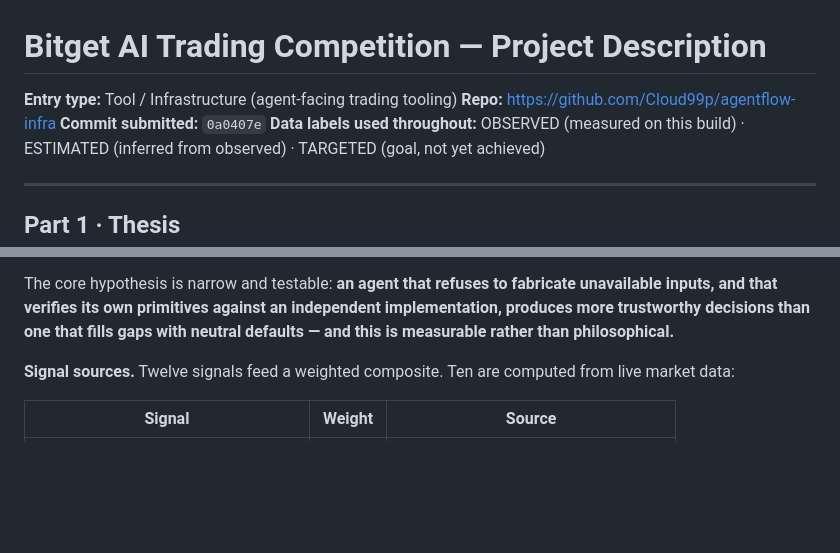
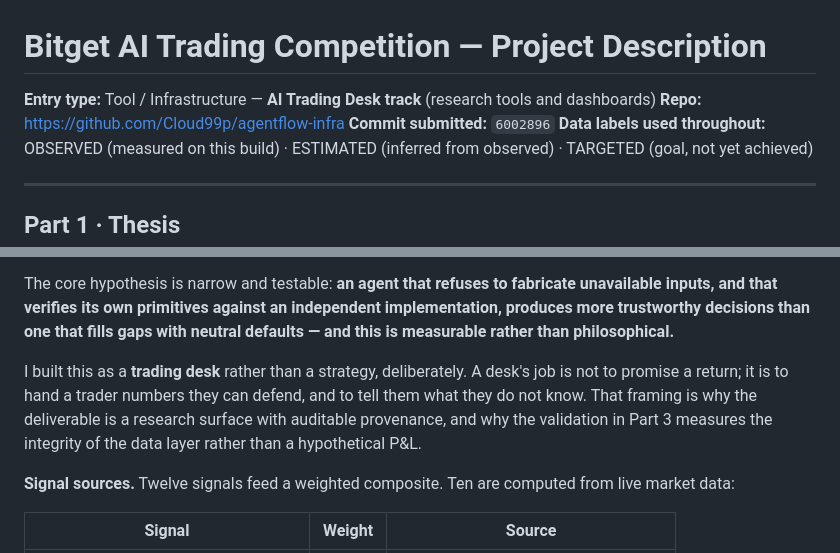
Before and after one commit to Cloud99p/agentflow-infra, a Markdown page: evidence/BITGET-SUBMISSION.md, 2 parts joined by grey strips. Rendered like a GitHub page; blank space fills up the shorter version.

Commit message:
﻿Align submission with the AI Trading Desk track
The form requires selecting one of three tracks. This entry is a research
tool and dashboard, which is the AI Trading Desk track by definition --
not Alpha Factory (judged on returns we do not yet have) and not Agentic
Trading (which implies autonomous execution we do not claim).

- Name the track and correct the submitted commit to 6002896.
- State the desk framing in the thesis explicitly: the deliverable is an
  auditable research surface, so validation measures data-layer integrity
  rather than a hypothetical P&L.

```diff
--- a/evidence/BITGET-SUBMISSION.md
+++ b/evidence/BITGET-SUBMISSION.md
@@ -1,8 +1,8 @@
 # Bitget AI Trading Competition — Project Description
 
-**Entry type:** Tool / Infrastructure (agent-facing trading tooling)
+**Entry type:** Tool / Infrastructure — **AI Trading Desk track** (research tools and dashboards)
 **Repo:** https://github.com/Cloud99p/agentflow-infra
-**Commit submitted:** `0a0407e`
+**Commit submitted:** `6002896`
 **Data labels used throughout:** OBSERVED (measured on this build) · ESTIMATED (inferred from observed) · TARGETED (goal, not yet achieved)
 
 ---
@@ -12,6 +12,8 @@
 **Why I built this.** AI trading agents inherit a problem that human desks solved decades ago and that most agent frameworks have quietly reintroduced: every number the model reasons over comes from a source the model cannot audit, and most frameworks paper over a failed data source with a neutral default. A sentiment fetch times out and the agent silently scores it 50. An indicator call dies and the score drifts toward "no opinion" — which, in a weighted composite, is indistinguishable from a genuine neutral reading. The agent then trades on a number that means nothing, and nothing in the system says so.
 
 The core hypothesis is narrow and testable: **an agent that refuses to fabricate unavailable inputs, and that verifies its own primitives against an independent implementation, produces more trustworthy decisions than one that fills gaps with neutral defaults — and this is measurable rather than philosophical.**
+
+I built this as a **trading desk** rather than a strategy, deliberately. A desk's job is not to promise a return; it is to hand a trader numbers they can defend, and to tell them what they do not know. That framing is why the deliverable is a research surface with auditable provenance, and why the validation in Part 3 measures the integrity of the data layer rather than a hypothetical P&L.
 
 **Signal sources.** Twelve signals feed a weighted composite. Ten are computed from live market data:
 
```
